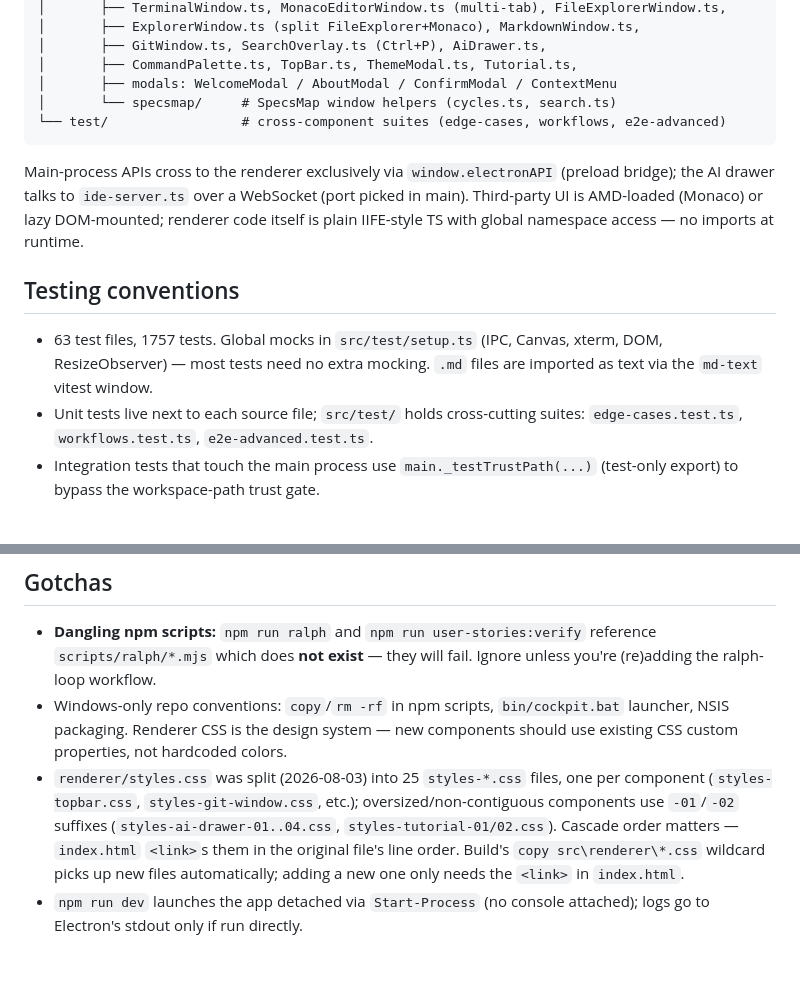
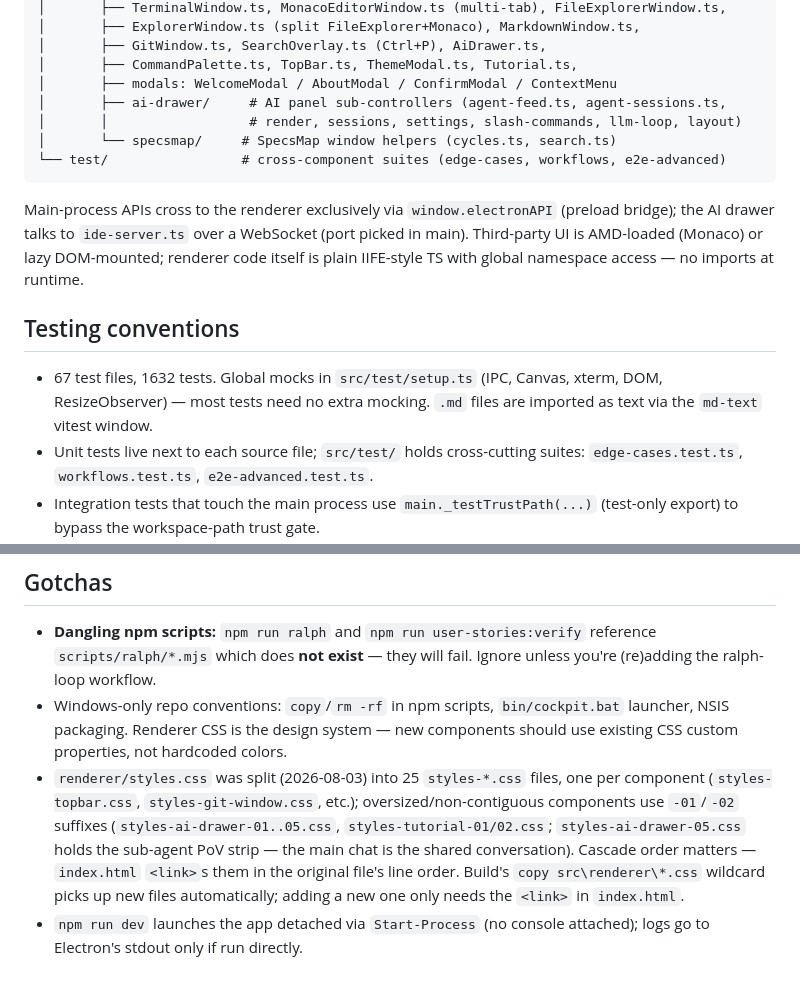
Before and after one commit to mrkprdo/cockpit-ide, a Markdown page: AGENTS.md, 2 parts joined by grey strips. Rendered like a GitHub page; blank space fills up the shorter version.

Commit message:
docs(agents): update AGENTS.md for the group-chat panel

````diff
--- a/AGENTS.md
+++ b/AGENTS.md
@@ -86,6 +86,8 @@ src/
 │       ├── GitWindow.ts, SearchOverlay.ts (Ctrl+P), AiDrawer.ts,
 │       ├── CommandPalette.ts, TopBar.ts, ThemeModal.ts, Tutorial.ts,
 │       ├── modals: WelcomeModal / AboutModal / ConfirmModal / ContextMenu
+│       ├── ai-drawer/     # AI panel sub-controllers (agent-feed.ts, agent-sessions.ts,
+│       │                  # render, sessions, settings, slash-commands, llm-loop, layout)
 │       └── specsmap/     # SpecsMap window helpers (cycles.ts, search.ts)
 └── test/                 # cross-component suites (edge-cases, workflows, e2e-advanced)
 ```
@@ -94,6 +96,6 @@ Main-process APIs cross to the renderer exclusively via `window.electronAPI` (pr
 
 ## Testing conventions
 
-- 63 test files, 1757 tests. Global mocks in `src/test/setup.ts` (IPC, Canvas, xterm, DOM, ResizeObserver) — most tests need no extra mocking. `.md` files are imported as text via the `md-text` vitest window.
+- 67 test files, 1632 tests. Global mocks in `src/test/setup.ts` (IPC, Canvas, xterm, DOM, ResizeObserver) — most tests need no extra mocking. `.md` files are imported as text via the `md-text` vitest window.
 - Unit tests live next to each source file; `src/test/` holds cross-cutting suites: `edge-cases.test.ts`, `workflows.test.ts`, `e2e-advanced.test.ts`.
 - Integration tests that touch the main process use `main._testTrustPath(...)` (test-only export) to bypass the workspace-path trust gate.
@@ -104,5 +106,5 @@ Main-process APIs cross to the renderer exclusively via `window.electronAPI` (pr
 
 - **Dangling npm scripts:** `npm run ralph` and `npm run user-stories:verify` reference `scripts/ralph/*.mjs` which does **not exist** — they will fail. Ignore unless you're (re)adding the ralph-loop workflow.
 - Windows-only repo conventions: `copy`/`rm -rf` in npm scripts, `bin/cockpit.bat` launcher, NSIS packaging. Renderer CSS is the design system — new components should use existing CSS custom properties, not hardcoded colors.
-- `renderer/styles.css` was split (2026-08-03) into 25 `styles-*.css` files, one per component (`styles-topbar.css`, `styles-git-window.css`, etc.); oversized/non-contiguous components use `-01`/`-02` suffixes (`styles-ai-drawer-01..04.css`, `styles-tutorial-01/02.css`). Cascade order matters — `index.html` `<link>`s them in the original file's line order. Build's `copy src\renderer\*.css` wildcard picks up new files automatically; adding a new one only needs the `<link>` in `index.html`.
+- `renderer/styles.css` was split (2026-08-03) into 25 `styles-*.css` files, one per component (`styles-topbar.css`, `styles-git-window.css`, etc.); oversized/non-contiguous components use `-01`/`-02` suffixes (`styles-ai-drawer-01..05.css`, `styles-tutorial-01/02.css`; `styles-ai-drawer-05.css` holds the sub-agent PoV strip — the main chat is the shared conversation). Cascade order matters — `index.html` `<link>`s them in the original file's line order. Build's `copy src\renderer\*.css` wildcard picks up new files automatically; adding a new one only needs the `<link>` in `index.html`.
 - `npm run dev` launches the app detached via `Start-Process` (no console attached); logs go to Electron's stdout only if run directly.
````
Also changed, not shown: other parts of AGENTS.md (+2 -2 lines).
